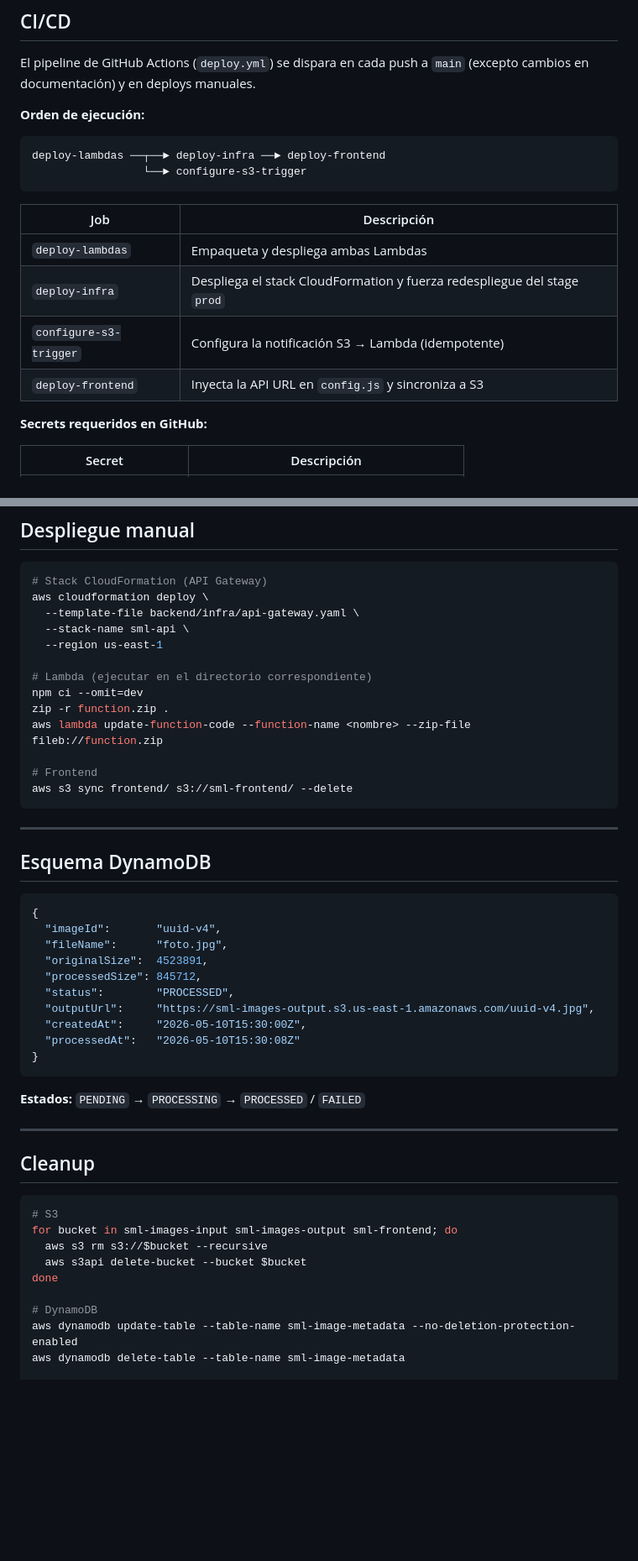
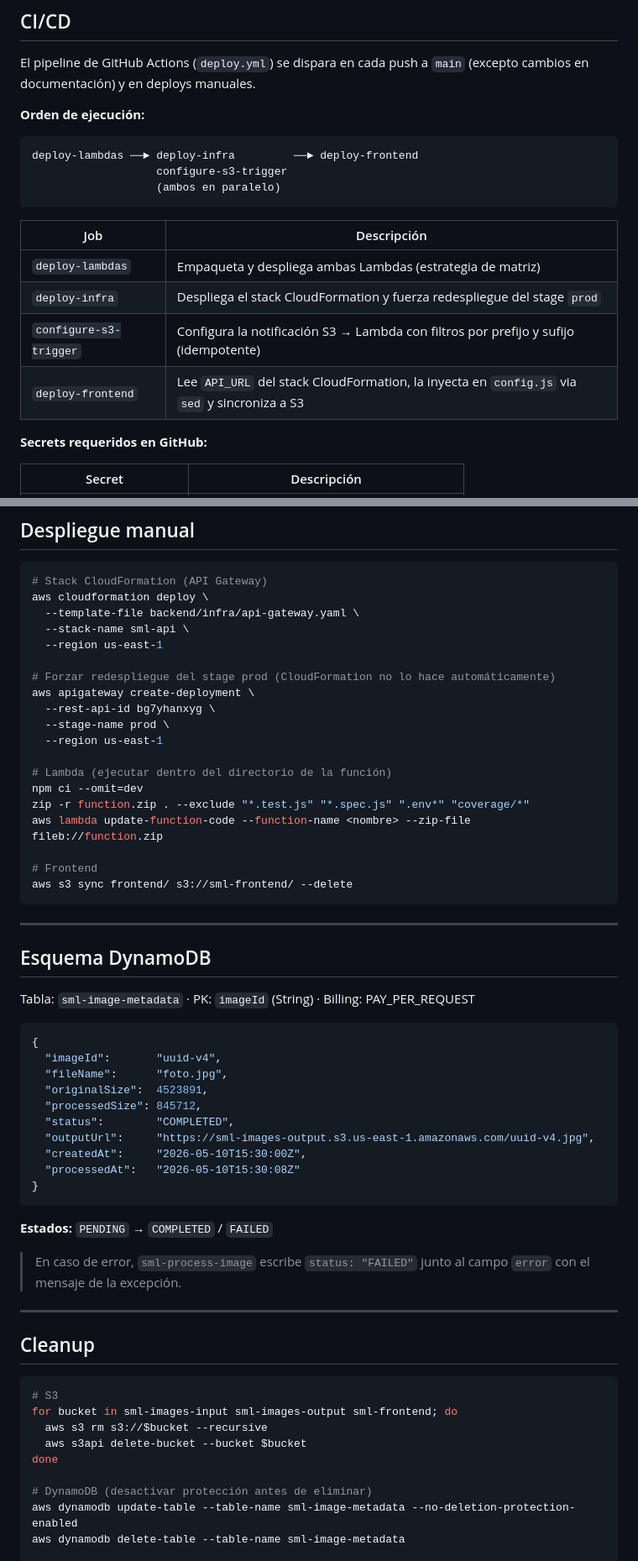
Before and after one commit to omramirezg/sml-image-platform, a Markdown page: README.md, 2 parts joined by grey strips. Shown at 84% size. Drawn GitHub-style; blank space fills up the shorter version.

````diff
--- a/README.md
+++ b/README.md
@@ -122,16 +127,17 @@ El pipeline de GitHub Actions (`deploy.yml`) se dispara en cada push a `main` (e
 **Orden de ejecución:**
 
 ```
-deploy-lambdas ──┬──► deploy-infra ──► deploy-frontend
-                 └──► configure-s3-trigger
+deploy-lambdas ──► deploy-infra         ──► deploy-frontend
+                   configure-s3-trigger
+                   (ambos en paralelo)
 ```
 
 | Job | Descripción |
 |---|---|
-| `deploy-lambdas` | Empaqueta y despliega ambas Lambdas |
+| `deploy-lambdas` | Empaqueta y despliega ambas Lambdas (estrategia de matriz) |
 | `deploy-infra` | Despliega el stack CloudFormation y fuerza redespliegue del stage `prod` |
-| `configure-s3-trigger` | Configura la notificación S3 → Lambda (idempotente) |
-| `deploy-frontend` | Inyecta la API URL en `config.js` y sincroniza a S3 |
+| `configure-s3-trigger` | Configura la notificación S3 → Lambda con filtros por prefijo y sufijo (idempotente) |
+| `deploy-frontend` | Lee `API_URL` del stack CloudFormation, la inyecta en `config.js` via `sed` y sincroniza a S3 |
 
 **Secrets requeridos en GitHub:**
 
@@ -151,9 +157,15 @@ aws cloudformation deploy \
   --stack-name sml-api \
   --region us-east-1
 
-# Lambda (ejecutar en el directorio correspondiente)
+# Forzar redespliegue del stage prod (CloudFormation no lo hace automáticamente)
+aws apigateway create-deployment \
+  --rest-api-id bg7yhanxyg \
+  --stage-name prod \
+  --region us-east-1
+
+# Lambda (ejecutar dentro del directorio de la función)
 npm ci --omit=dev
-zip -r function.zip .
+zip -r function.zip . --exclude "*.test.js" "*.spec.js" ".env*" "coverage/*"
 aws lambda update-function-code --function-name <nombre> --zip-file fileb://function.zip
 
 # Frontend
@@ -164,20 +176,24 @@ aws s3 sync frontend/ s3://sml-frontend/ --delete
 
 ## Esquema DynamoDB
 
+Tabla: `sml-image-metadata` · PK: `imageId` (String) · Billing: PAY_PER_REQUEST
+
 ```json
 {
   "imageId":       "uuid-v4",
   "fileName":      "foto.jpg",
   "originalSize":  4523891,
   "processedSize": 845712,
-  "status":        "PROCESSED",
+  "status":        "COMPLETED",
   "outputUrl":     "https://sml-images-output.s3.us-east-1.amazonaws.com/uuid-v4.jpg",
   "createdAt":     "2026-05-10T15:30:00Z",
   "processedAt":   "2026-05-10T15:30:08Z"
 }
 ```
 
-**Estados:** `PENDING` → `PROCESSING` → `PROCESSED` / `FAILED`
+**Estados:** `PENDING` → `COMPLETED` / `FAILED`
+
+> En caso de error, `sml-process-image` escribe `status: "FAILED"` junto al campo `error` con el mensaje de la excepción.
 
 ---
 
@@ -190,7 +206,7 @@ for bucket in sml-images-input sml-images-output sml-frontend; do
   aws s3api delete-bucket --bucket $bucket
 done
 
-# DynamoDB
+# DynamoDB (desactivar protección antes de eliminar)
 aws dynamodb update-table --table-name sml-image-metadata --no-deletion-protection-enabled
 aws dynamodb delete-table --table-name sml-image-metadata
 
````
Also changed, not shown: other parts of README.md (+28 -23 lines), backend/infra/setup.md (+31 -33 lines).
